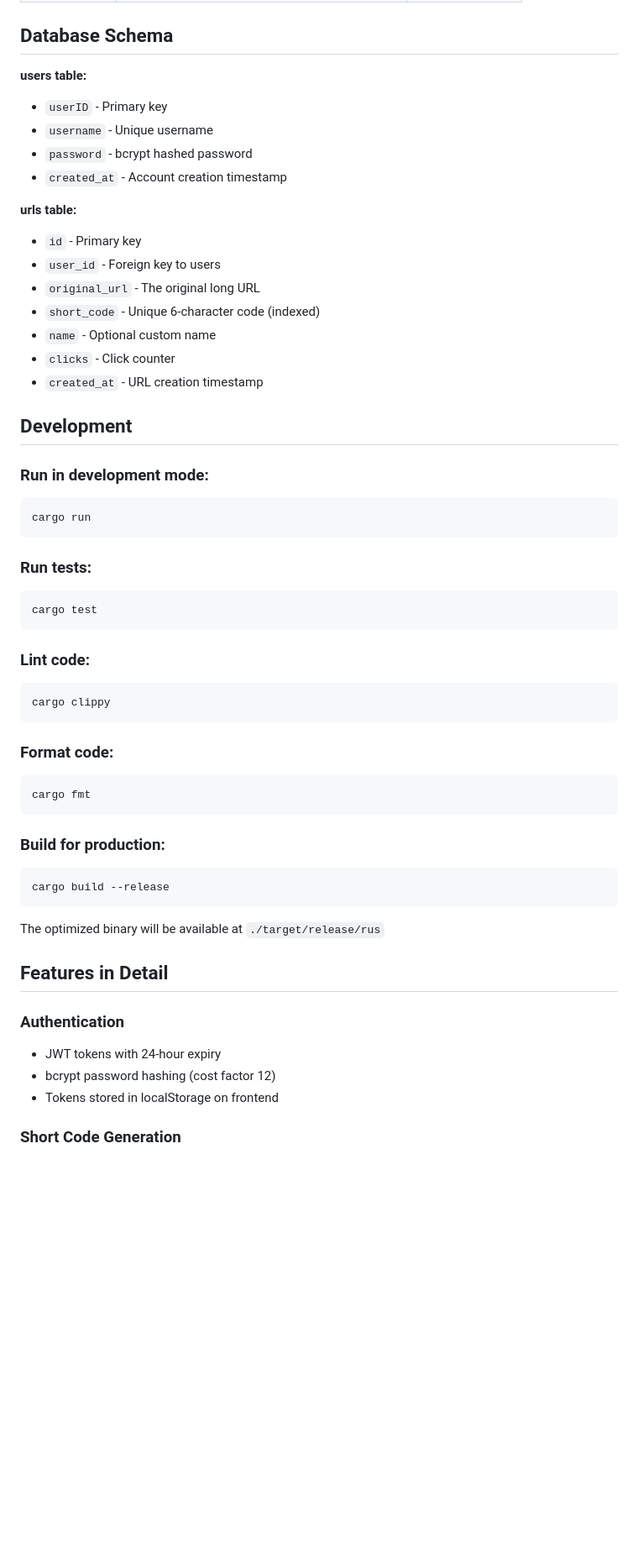
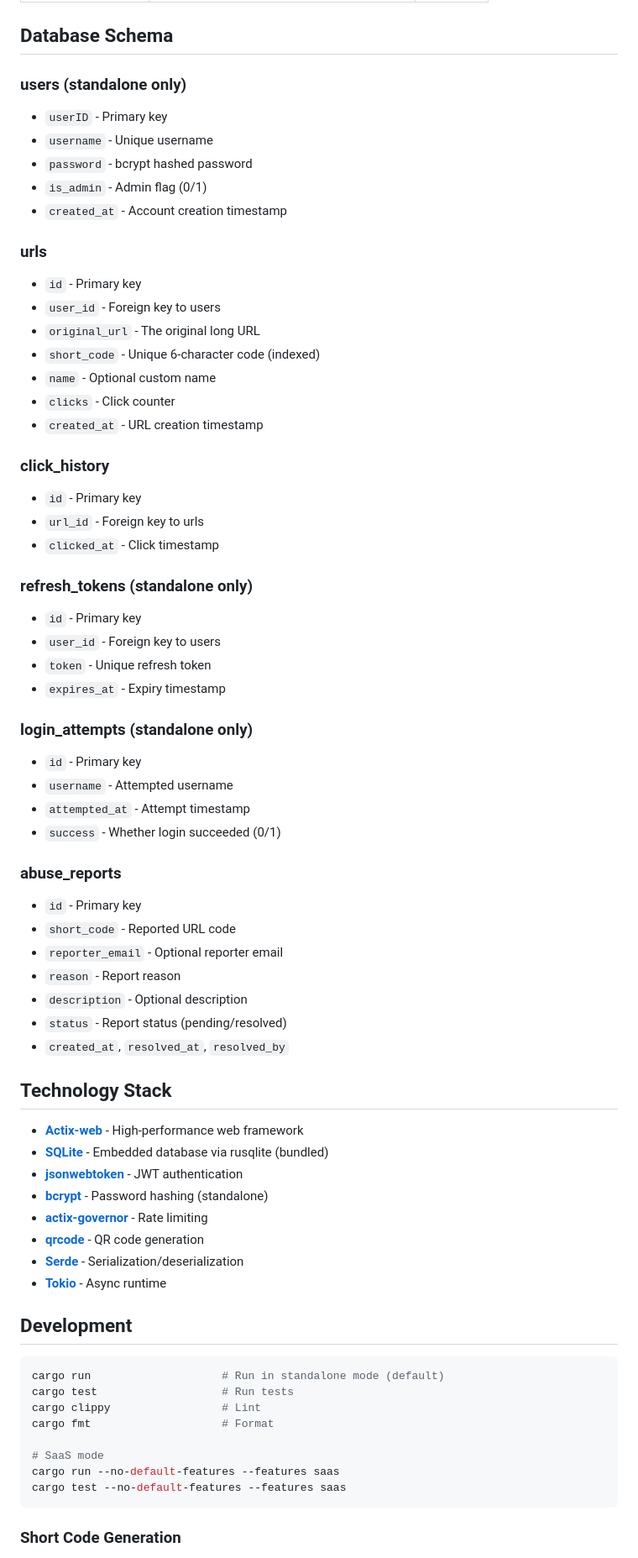
Before and after one commit to a8n-tools/rus, a Markdown page: README.md, the part around one of its changes. Shown at 84% size. GitHub-like rendering; blank space fills up the shorter version.

````diff
--- a/README.md
+++ b/README.md
@@ -236,13 +259,14 @@ rus/
 
 ## Database Schema
 
-**users table:**
+### users (standalone only)
 - `userID` - Primary key
 - `username` - Unique username
 - `password` - bcrypt hashed password
+- `is_admin` - Admin flag (0/1)
 - `created_at` - Account creation timestamp
 
-**urls table:**
+### urls
 - `id` - Primary key
 - `user_id` - Foreign key to users
 - `original_url` - The original long URL
@@ -251,41 +275,55 @@ rus/
 - `clicks` - Click counter
 - `created_at` - URL creation timestamp
 
+### click_history
+- `id` - Primary key
+- `url_id` - Foreign key to urls
+- `clicked_at` - Click timestamp
+
+### refresh_tokens (standalone only)
+- `id` - Primary key
+- `user_id` - Foreign key to users
+- `token` - Unique refresh token
+- `expires_at` - Expiry timestamp
+
+### login_attempts (standalone only)
+- `id` - Primary key
+- `username` - Attempted username
+- `attempted_at` - Attempt timestamp
+- `success` - Whether login succeeded (0/1)
+
+### abuse_reports
+- `id` - Primary key
+- `short_code` - Reported URL code
+- `reporter_email` - Optional reporter email
+- `reason` - Report reason
+- `description` - Optional description
+- `status` - Report status (pending/resolved)
+- `created_at`, `resolved_at`, `resolved_by`
+
+## Technology Stack
+
+- **[Actix-web](https://actix.rs/)** - High-performance web framework
+- **[SQLite](https://www.sqlite.org/)** - Embedded database via rusqlite (bundled)
+- **[jsonwebtoken](https://github.com/Keats/jsonwebtoken)** - JWT authentication
+- **[bcrypt](https://en.wikipedia.org/wiki/Bcrypt)** - Password hashing (standalone)
+- **[actix-governor](https://github.com/AaronErber/actix-governor)** - Rate limiting
+- **[qrcode](https://github.com/kennytm/qrcode-rust)** - QR code generation
+- **[Serde](https://serde.rs/)** - Serialization/deserialization
+- **[Tokio](https://tokio.rs/)** - Async runtime
+
 ## Development
 
-### Run in development mode:
 ```bash
-cargo run
+cargo run                    # Run in standalone mode (default)
+cargo test                   # Run tests
+cargo clippy                 # Lint
+cargo fmt                    # Format
+
+# SaaS mode
+cargo run --no-default-features --features saas
+cargo test --no-default-features --features saas
 ```
-
-### Run tests:
-```bash
-cargo test
-```
-
-### Lint code:
-```bash
-cargo clippy
-```
-
-### Format code:
-```bash
-cargo fmt
-```
-
-### Build for production:
-```bash
-cargo build --release
-```
-
-The optimized binary will be available at `./target/release/rus`
-
-## Features in Detail
-
-### Authentication
-- JWT tokens with 24-hour expiry
-- bcrypt password hashing (cost factor 12)
-- Tokens stored in localStorage on frontend
 
 ### Short Code Generation
 - 6-character alphanumeric codes (A-Z, a-z, 0-9)
````
Also changed, not shown: other parts of README.md (+169 -175 lines).
